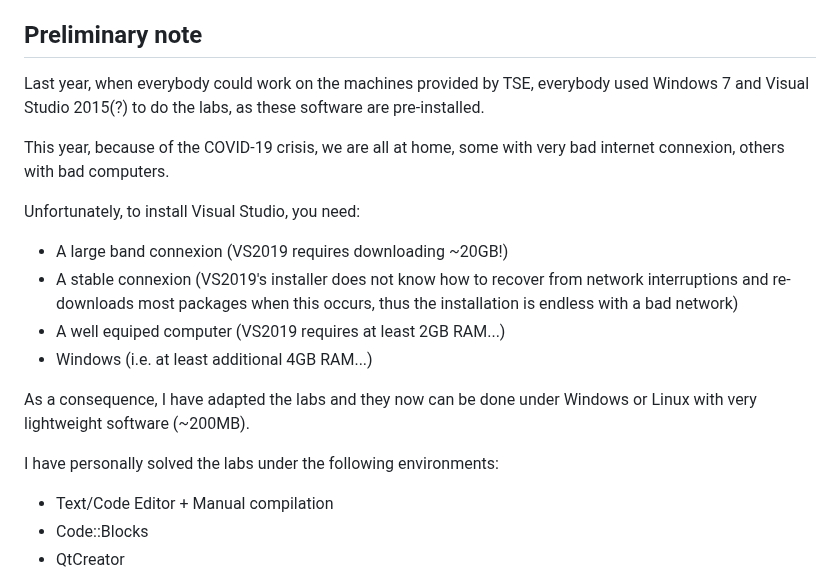
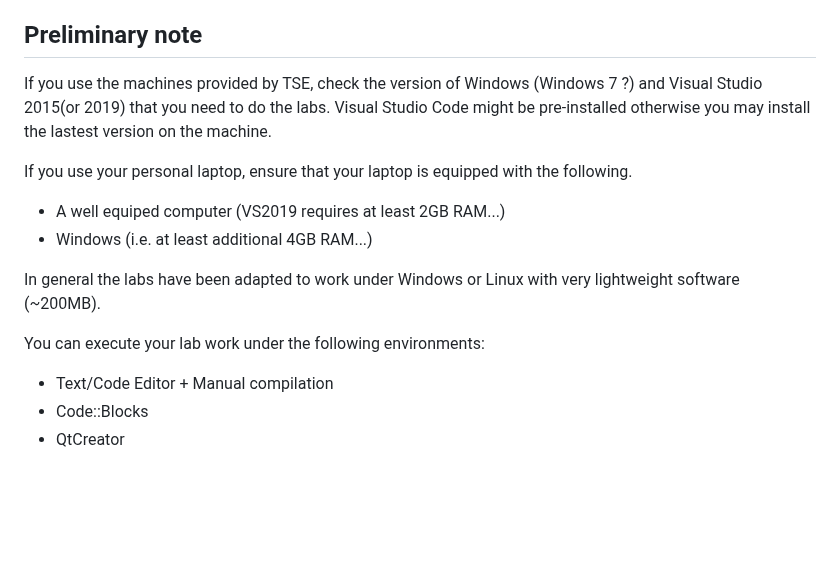
Before and after one commit to telecom-se/hpp, a Markdown page: lab1-SIMD/INSTALLATION.md, the part around the change. Rendered like a GitHub page; blank space fills up the shorter version.

```diff
--- a/lab1-SIMD/INSTALLATION.md
+++ b/lab1-SIMD/INSTALLATION.md
@@ -9,25 +9,17 @@ The instructions below will help you install and configure these tools.
 
 ## Preliminary note
 
-Last year, when everybody could work on the machines provided by TSE,
-everybody used Windows 7 and Visual Studio 2015(?) to do the labs, as
-these software are pre-installed.
+If you use the machines provided by TSE, check the version of Windows (Windows 7 ?)
+and Visual Studio 2015(or 2019) that you need to do the labs. Visual Studio Code might be pre-installed
+otherwise you may install the lastest version on the machine.
 
-This year, because of the COVID-19 crisis, we are all at home, some
-with very bad internet connexion, others with bad computers.
-
-Unfortunately, to install Visual Studio, you need:
-- A large band connexion (VS2019 requires downloading ~20GB!)
-- A stable connexion (VS2019's installer does not know how to recover
-  from network interruptions and re-downloads most packages when this
-  occurs, thus the installation is endless with a bad network)
+If you use your personal laptop, ensure that your laptop is equipped with the following.
 - A well equiped computer (VS2019 requires at least 2GB RAM...)
 - Windows (i.e. at least additional 4GB RAM...)
 
-As a consequence, I have adapted the labs and they now can be done
-under Windows or Linux with very lightweight software (~200MB).
+In general the labs have been adapted to work under Windows or Linux with very lightweight software (~200MB).
 
-I have personally solved the labs under the following environments:
+You can execute your lab work under the following environments:
 - Text/Code Editor + Manual compilation
 - Code::Blocks
 - QtCreator
```
